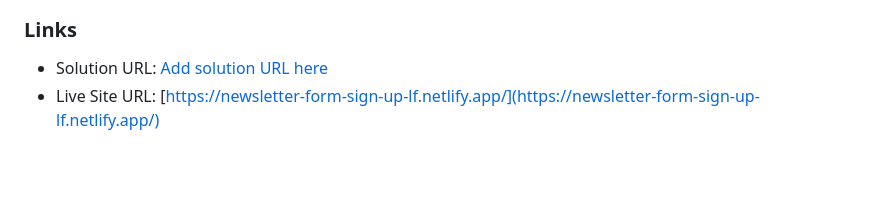
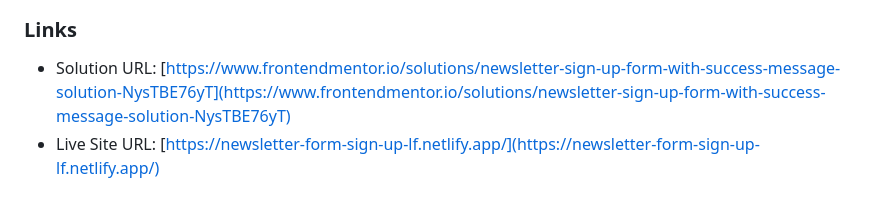
Before and after one commit to aelvanna/newsletter-signup-with-success-msg, a Markdown page: README.md, the part around the change. GitHub-like rendering; blank space fills up the shorter version.

Commit message:
Updated README.md with solution url

```diff
--- a/README.md
+++ b/README.md
@@ -41,7 +41,7 @@ Users should be able to:
 
 ### Links
 
-- Solution URL: [Add solution URL here](https://your-solution-url.com)
+- Solution URL: [https://www.frontendmentor.io/solutions/newsletter-sign-up-form-with-success-message-solution-NysTBE76yT](https://www.frontendmentor.io/solutions/newsletter-sign-up-form-with-success-message-solution-NysTBE76yT)
 - Live Site URL: [https://newsletter-form-sign-up-lf.netlify.app/](https://newsletter-form-sign-up-lf.netlify.app/)
 
 ## My process
```
